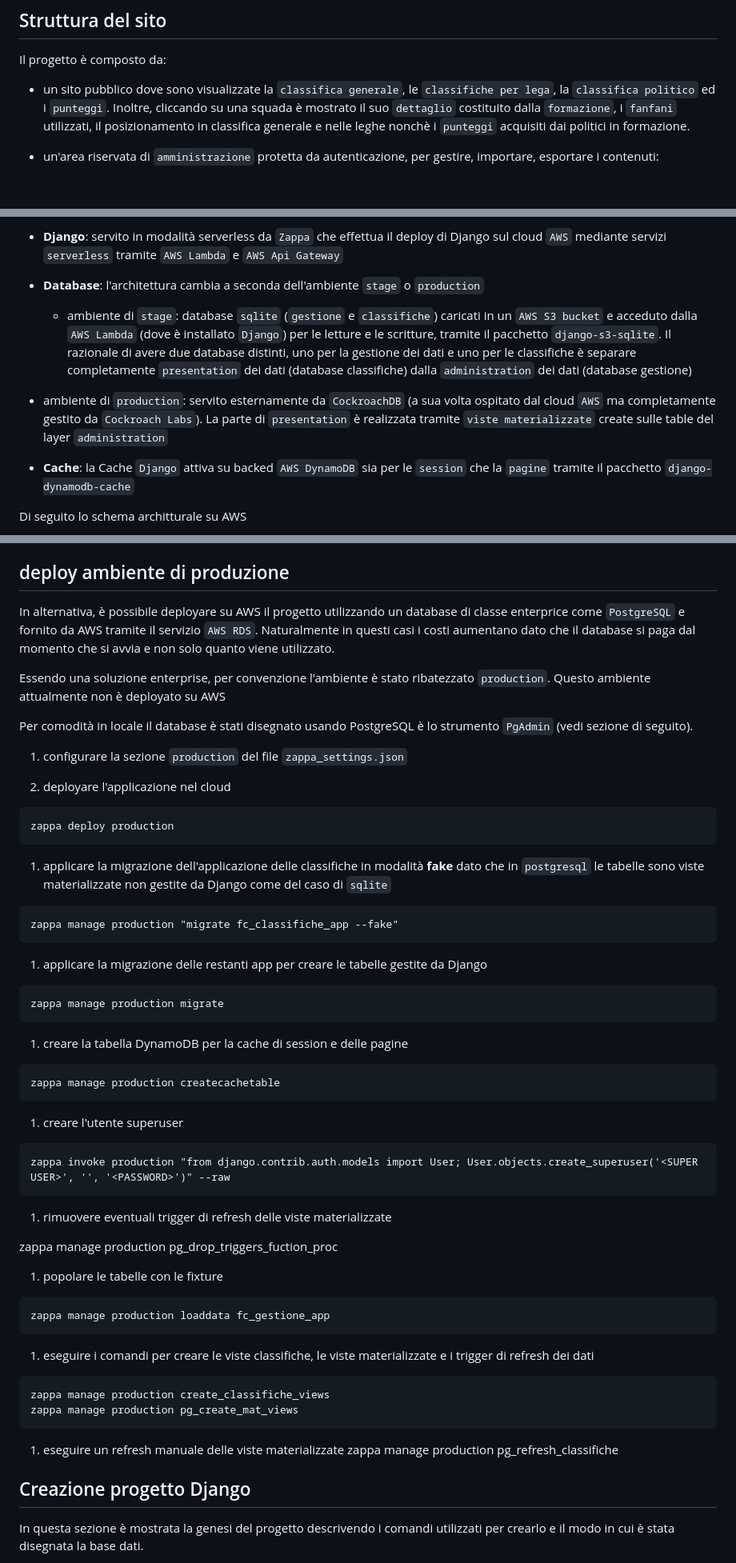
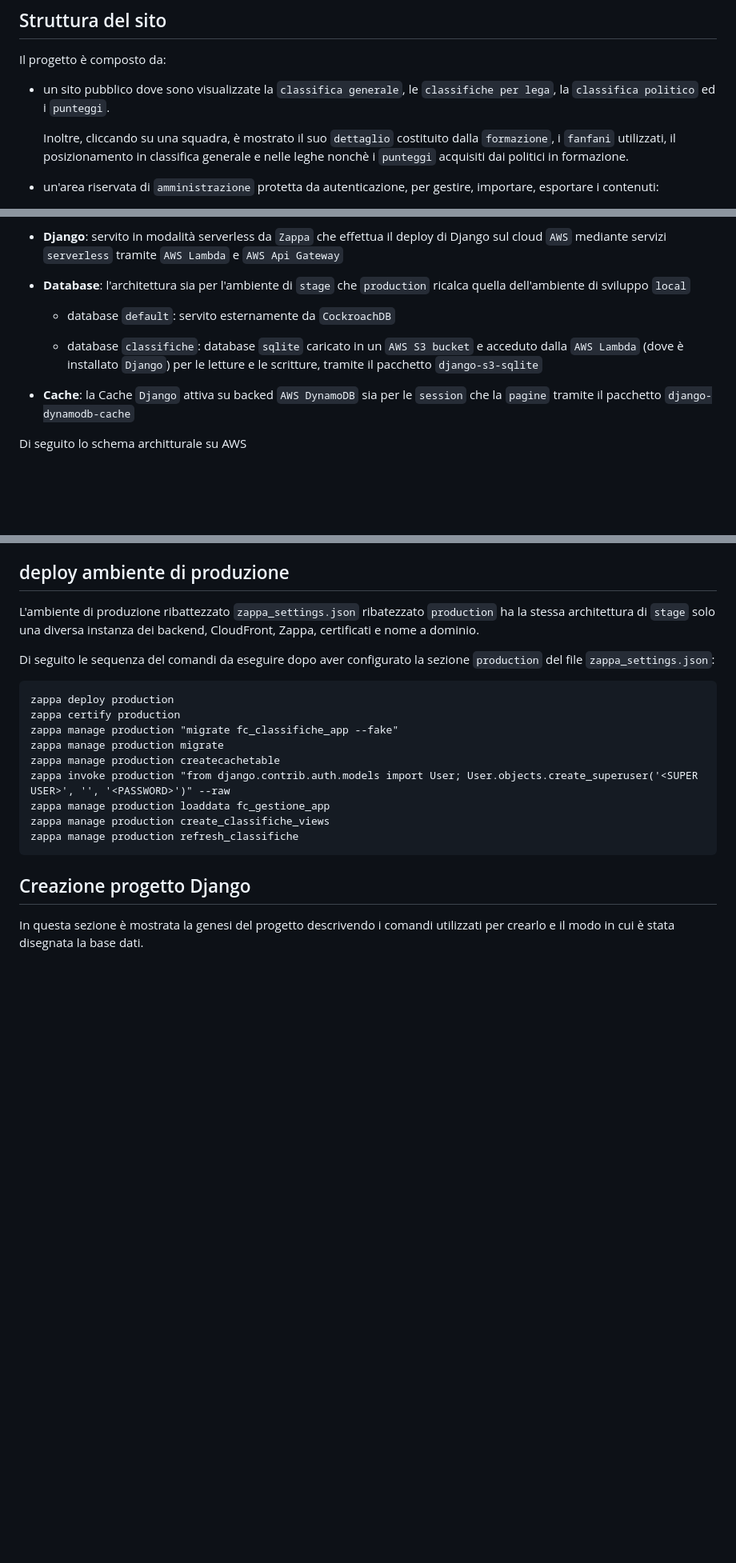
Before and after one commit to heyteacher/fantacitorio, a Markdown page: README.md, 3 parts joined by grey strips. Shown: that part at 80% size. Rendered like a GitHub page; blank space fills up the shorter version.

````diff
--- a/README.md
+++ b/README.md
@@ -23,7 +23,9 @@ Il sito web realizzato dai sorgenti di questo progetto GitHub è raggiungibile a
 
 Il progetto è composto da:
 
-- un sito pubblico dove sono visualizzate la `classifica generale`, le `classifiche per lega`, la `classifica politico` ed i `punteggi`. Inoltre, cliccando su una squada è mostrato il suo `dettaglio` costituito dalla `formazione`, i `fanfani` utilizzati, il posizionamento in classifica generale e nelle leghe nonchè i `punteggi` acquisiti dai politici in formazione.
+- un sito pubblico dove sono visualizzate la `classifica generale`, le `classifiche per lega`, la `classifica politico` ed i `punteggi`.
+
+  Inoltre, cliccando su una squadra, è mostrato il suo `dettaglio` costituito dalla `formazione`, i `fanfani` utilizzati, il posizionamento in classifica generale e nelle leghe nonchè i `punteggi` acquisiti dai politici in formazione.
 
 - un'area riservata di `amministrazione` protetta da autenticazione, per gestire, importare, esportare i contenuti:
   - `cariche`
@@ -201,11 +200,12 @@ Nel dettaglio l'architettura del sito sul Cloud:
 
 - __Django__: servito in modalità serverless da `Zappa` che effettua il deploy di Django sul cloud `AWS` mediante servizi `serverless` tramite `AWS Lambda` e `AWS Api Gateway`
 
-- __Database__: l'architettura cambia a seconda dell'ambiente `stage` o `production`
+- __Database__: l'architettura sia per l'ambiente di  `stage` che `production` ricalca quella dell'ambiente di sviluppo `local`
 
-  - ambiente di `stage`: database `sqlite` (`gestione` e `classifiche`) caricati in un `AWS S3 bucket` e acceduto dalla `AWS Lambda` (dove è installato `Django`) per le letture e le scritture, tramite il pacchetto `django-s3-sqlite`. Il razionale di avere due database distinti, uno per la gestione dei dati e uno per le classifiche è  separare completamente `presentation` dei dati (database classifiche) dalla `administration` dei dati (database gestione)
 
- - ambiente di `production`: servito esternamente da `CockroachDB` (a sua volta ospitato dal cloud `AWS` ma completamente gestito da `Cockroach Labs`). La parte di `presentation` è realizzata tramite `viste materializzate` create sulle table del layer `administration`
+  - database `default`: servito esternamente da `CockroachDB`
+
+  - database `classifiche`: database `sqlite` caricato in un `AWS S3 bucket` e acceduto dalla `AWS Lambda` (dove è installato `Django`) per le letture e le scritture, tramite il pacchetto `django-s3-sqlite`
 
 - __Cache__: la Cache `Django` attiva su backed `AWS DynamoDB` sia per le `session` che la `pagine` tramite il pacchetto `django-dynamodb-cache`
 
@@ -329,55 +328,21 @@ Sempre nell'ambiente AWS gli errori 400 403 404 e 500 sono indirizzate su pagine
 
 ## deploy ambiente di produzione
 
-In alternativa, è possibile deployare su AWS il progetto utilizzando un database di classe enterprice come `PostgreSQL` e fornito da AWS tramite il servizio `AWS RDS`. Naturalmente in questi casi i costi aumentano dato che il database si paga dal momento che si avvia e non solo quanto viene utilizzato.
+L'ambiente di produzione ribattezzato `zappa_settings.json` ribatezzato `production` ha la stessa architettura di `stage` solo una diversa instanza dei backend, CloudFront, Zappa, certificati e nome a dominio.
 
-Essendo una soluzione enterprise, per convenzione l'ambiente è stato ribatezzato `production`. Questo ambiente attualmente non è deployato su AWS
+Di seguito le sequenza del comandi da eseguire dopo aver configurato la sezione `production` del file `zappa_settings.json`:
 
-Per comodità in locale il database è stati disegnato usando PostgreSQL è lo strumento `PgAdmin` (vedi sezione di seguito).
-
-1. configurare la sezione `production` del file `zappa_settings.json`
-
-1. deployare l'applicazione nel cloud
-  ```
-  zappa deploy production
-  ```
-
-1. applicare la migrazione dell'applicazione delle classifiche in modalità __fake__ dato che in `postgresql` le tabelle sono viste materializzate non gestite da Django come del caso di `sqlite`
-  ```
-  zappa manage production "migrate fc_classifiche_app --fake"
-  ```
-1. applicare la migrazione delle restanti app per creare le tabelle gestite da Django
-  ```
-  zappa manage production migrate
-  ```
-
-1. creare la tabella DynamoDB per la cache di session e delle pagine
-  ```
-  zappa manage production createcachetable
-  ```
-
-1. creare l'utente superuser
-  ```
-  zappa invoke production "from django.contrib.auth.models import User; User.objects.create_superuser('<SUPER USER>', '', '<PASSWORD>')" --raw
-  ```
-
-1. rimuovere eventuali trigger di refresh delle viste materializzate
-
-  zappa manage production pg_drop_triggers_fuction_proc
-
-1. popolare le tabelle con le fixture
-  ```
-  zappa manage production loaddata fc_gestione_app
-  ```
-
-1. eseguire i comandi per creare le viste classifiche, le viste materializzate e i trigger di refresh dei dati
-  ```
-  zappa manage production create_classifiche_views
-  zappa manage production pg_create_mat_views
-  ```
-
-1. eseguire un refresh manuale delle viste materializzate
-  zappa manage production pg_refresh_classifiche
+```
+zappa deploy production
+zappa certify production
+zappa manage production "migrate fc_classifiche_app --fake"
+zappa manage production migrate
+zappa manage production createcachetable
+zappa invoke production "from django.contrib.auth.models import User; User.objects.create_superuser('<SUPER USER>', '', '<PASSWORD>')" --raw
+zappa manage production loaddata fc_gestione_app
+zappa manage production create_classifiche_views
+zappa manage production refresh_classifiche
+```
 
 ## Creazione progetto Django
 
````
Also changed, not shown: other parts of README.md (+18 -22 lines), images/cloudfront_default_beaviour_config.png.
